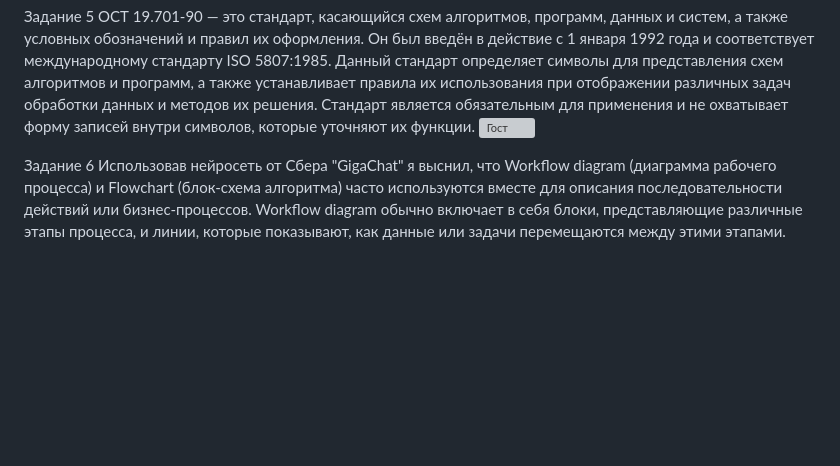
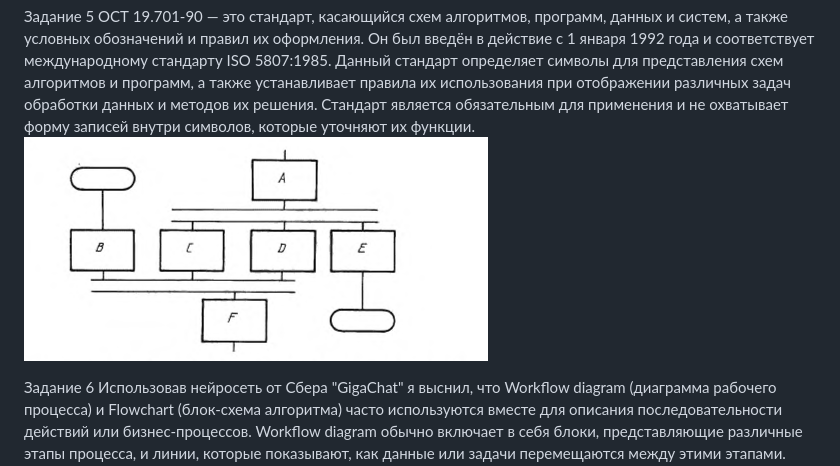
Before and after one commit to Ainyr-Akhmadishin/test_repo, a Markdown page: laba.MD, the part around the change. Drawn GitHub-style; blank space fills up the shorter version; grey boxes are pictures that could not be loaded.

```diff
--- a/laba.MD
+++ b/laba.MD
@@ -24,7 +24,7 @@
 
 Задание 5
 ОСТ 19.701-90 — это стандарт, касающийся схем алгоритмов, программ, данных и систем, а также условных обозначений и правил их оформления. Он был введён в действие с 1 января 1992 года и соответствует международному стандарту ISO 5807:1985. Данный стандарт определяет символы для представления схем алгоритмов и программ, а также устанавливает правила их использования при отображении различных задач обработки данных и методов их решения. Стандарт является обязательным для применения и не охватывает форму записей внутри символов, которые уточняют их функции.
-![Гост](.png)
+![Гост](блоксхмаГОСТ.png)
 
 
 
```
